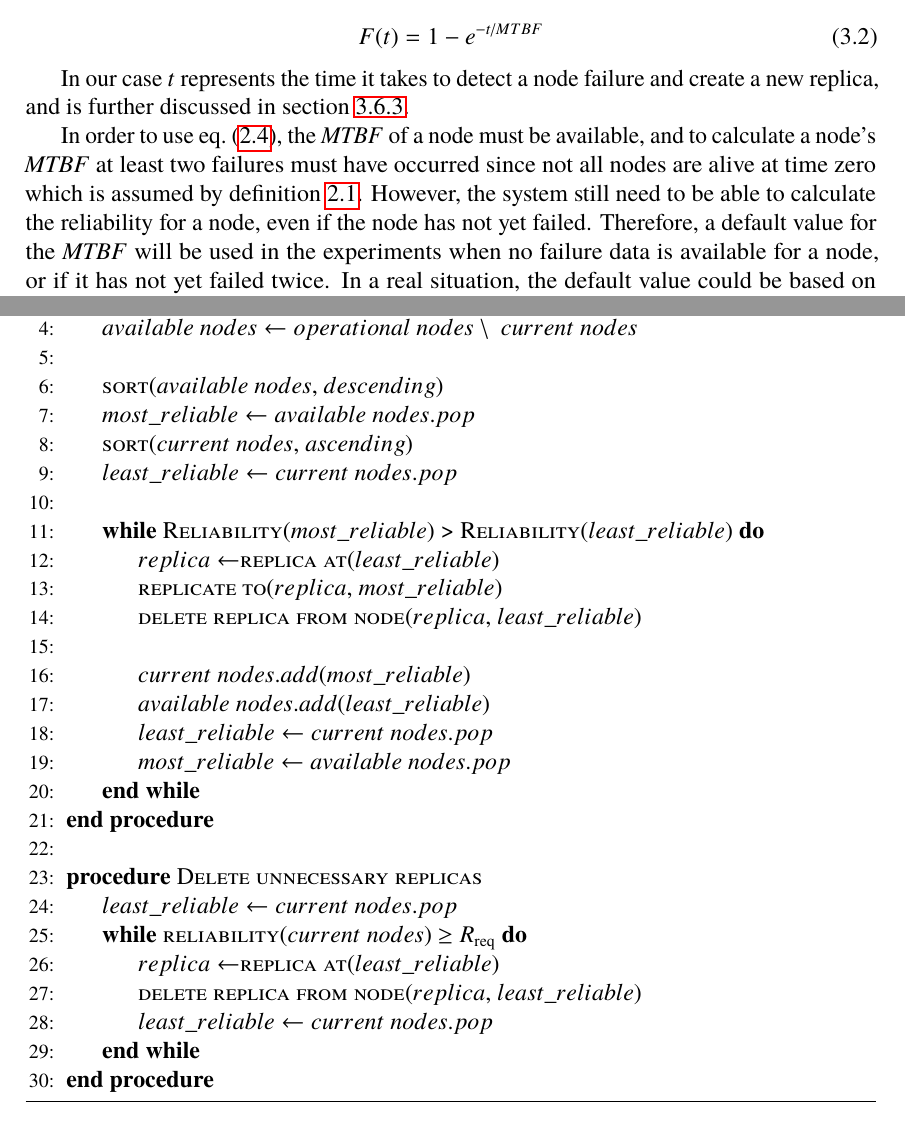
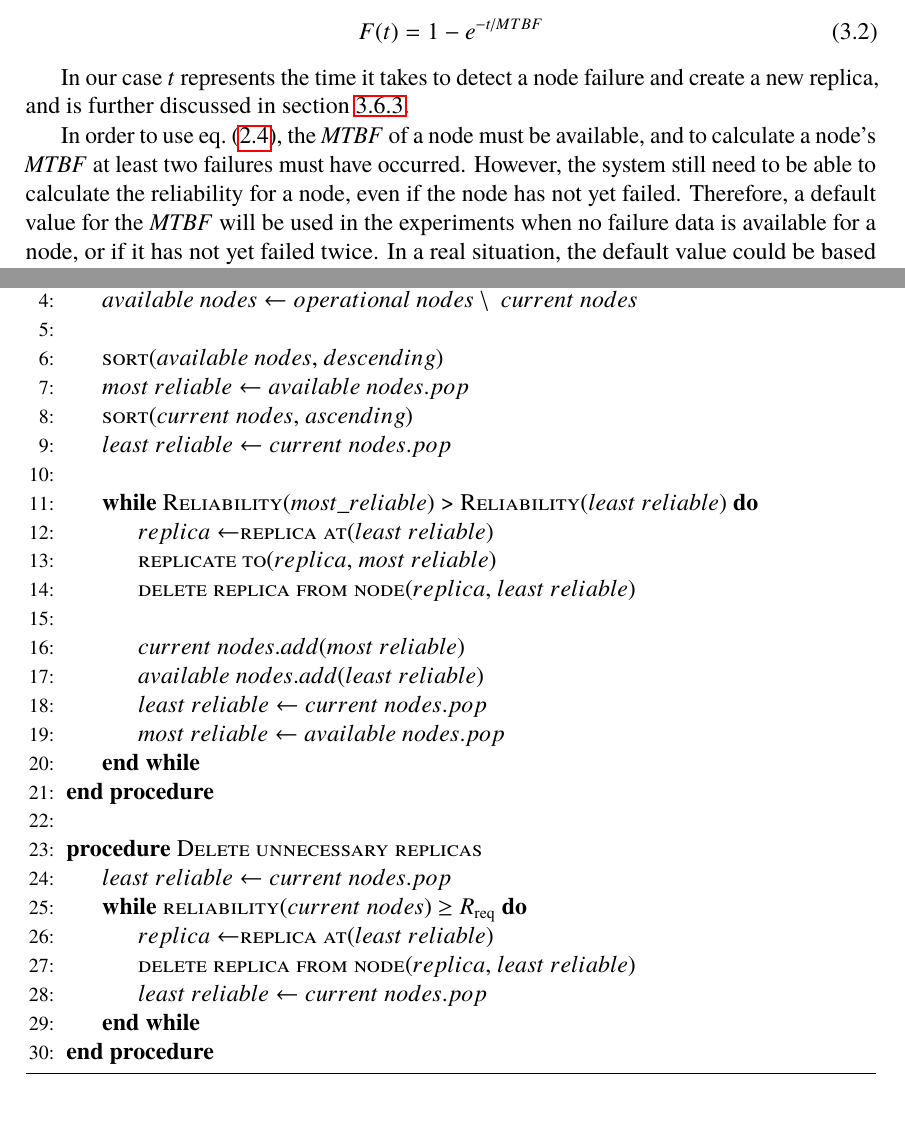
Before and after one commit to PStahl/master_thesis, a LaTeX thesis (report.tex): two parts of pages 40 and 48 of 97, joined at a grey line, cut so that both start at the same text. Compiled offline with pdfLaTeX.

Commit message:
update report

```diff
--- a/report.tex
+++ b/report.tex
@@ -528,7 +528,7 @@ F(t) = 1- e^{-t/MTBF}
 
 In our case \emph{t} represents the time it takes to detect a node failure and create a new replica, and is further discussed in~\cref{sec:design_time_t}.
 
-In order to use~\cref{eq:Poisson_no_failures}, the \emph{MTBF} of a node must be available, and to calculate a node's \emph{MTBF} at least two failures must have occurred since not all nodes are alive at time zero which is assumed by~\cref{def:mttf}. However, the system still need to be able to calculate the reliability for a node, even if the node has not yet failed. Therefore, a default value for the \emph{MTBF} will be used in the experiments when no failure data is available for a node, or if it has not yet failed twice. In a real situation, the default value could be based on past failure data for resources of similar type. The default value used in the experiments is further described in~\cref{sec:eval_values}.
+In order to use~\cref{eq:Poisson_no_failures}, the \emph{MTBF} of a node must be available, and to calculate a node's \emph{MTBF} at least two failures must have occurred. However, the system still need to be able to calculate the reliability for a node, even if the node has not yet failed. Therefore, a default value for the \emph{MTBF} will be used in the experiments when no failure data is available for a node, or if it has not yet failed twice. In a real situation, the default value could be based on past failure data for resources of similar type. The default value used in the experiments is further described in~\cref{sec:eval_values}.
 
 As time goes and nodes fail, and the time of each failure is stored, the system will get more precise values for the \emph{MTBF} for the nodes in the system. By using the latest three failure times, one can adapt the \emph{MTBF} as nodes start failing more or less often.
 
@@ -735,33 +735,33 @@ The algorithm is run when deploying an application, when a failure is detected a
 	\State
 	\State
 	\Call{sort}{$available\ nodes$, $descending$}
-	\State $most\_reliable\gets available\ nodes.pop$
+	\State $most\ reliable\gets available\ nodes.pop$
 	\State
 	\Call{sort}{$current\ nodes$, $ascending$}
-	\State $least\_reliable\gets current\ nodes.pop$
+	\State $least\ reliable\gets current\ nodes.pop$
 	\State
-	\While{\Call{Reliability}{$most\_reliable$} > \Call{Reliability}{$least\_reliable$}}
-			\State $replica\gets $\Call{replica at}{$least\_reliable$}
+	\While{\Call{Reliability}{$most\_reliable$} > \Call{Reliability}{$least\ reliable$}}
+			\State $replica\gets $\Call{replica at}{$least\ reliable$}
 			\State
-			\Call{replicate to}{$replica$, $most\_reliable$}
+			\Call{replicate to}{$replica$, $most\ reliable$}
 			\State
-			\Call{delete replica from node}{$replica$, $least\_reliable$}
+			\Call{delete replica from node}{$replica$, $least\ reliable$}
 			\State
-			\State $current\ nodes.add(most\_reliable)$
-			\State $available\ nodes.add(least\_reliable)$
-			\State $least\_reliable\gets current\ nodes.pop$
-			\State $most\_reliable\gets available\ nodes.pop$
+			\State $current\ nodes.add(most\ reliable)$
+			\State $available\ nodes.add(least\ reliable)$
+			\State $least\ reliable\gets current\ nodes.pop$
+			\State $most\ reliable\gets available\ nodes.pop$
 	\EndWhile
 	\EndProcedure
 	\State
 
 	\Procedure{Delete unnecessary replicas}{}
-	\State $least\_reliable\gets current\ nodes.pop$
+	\State $least\ reliable\gets current\ nodes.pop$
 	\While {\Call{reliability}{$current\ nodes$}\ $\geq R_{\textrm{req}}$}
-		\State $replica\gets $\Call{replica at}{$least\_reliable$}
+		\State $replica\gets $\Call{replica at}{$least\ reliable$}
 		\State
-		\Call{delete replica from node}{$replica$, $least\_reliable$}
-		\State $least\_reliable\gets current\ nodes.pop$
+		\Call{delete replica from node}{$replica$, $least\ reliable$}
+		\State $least\ reliable\gets current\ nodes.pop$
 	\EndWhile
 	\EndProcedure
 	\end{algorithmic}
```
Also changed, not shown: report.tex (4 more changed lines).
